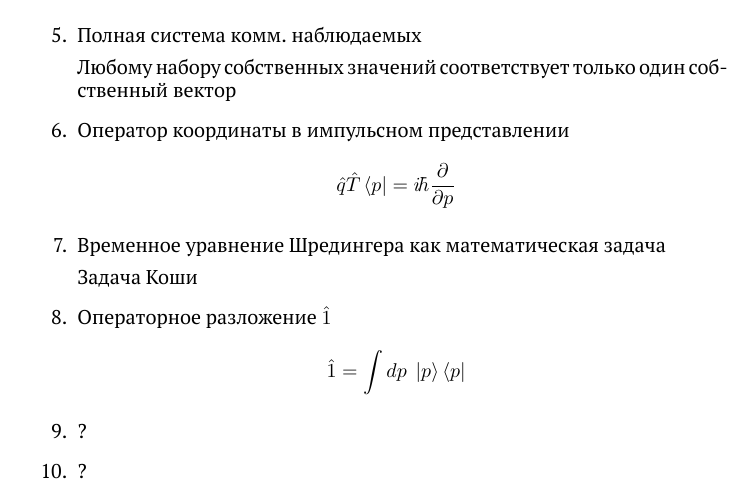
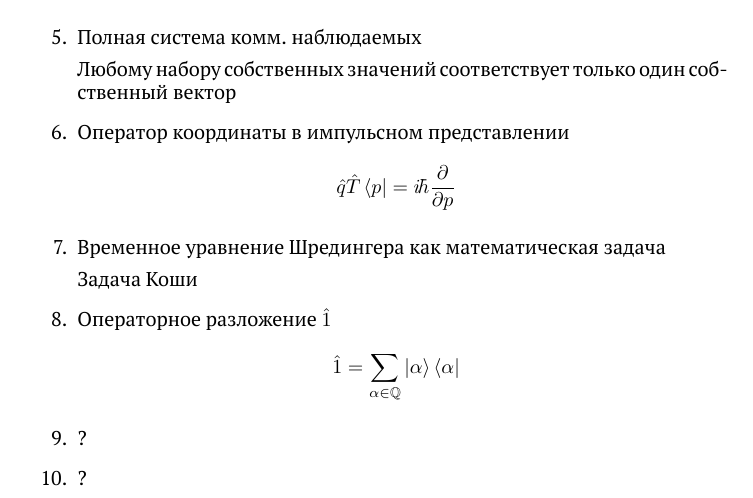
Before and after one commit to aaupov/tp-7sem-tests, a LaTeX document (main.tex, which reads t2.tex): part of page 2 of 6, cut so that both start at the same text. Compiled offline with XeLaTeX.

Commit message:
Исправление операторного разложения единицы

```diff
--- a/t2.tex
+++ b/t2.tex
@@ -17,7 +17,8 @@
         Задача Коши
         %$$i\hbar\frac{\partial}{\partial t}\ket{\psi,t}=\hat H\ket{\psi,t} ...?$$
     \item Операторное разложение $\hat 1$
-        $$\hat 1=\int dp\;\ket{p}\bra{p}$$
+        $$\hat 1=\sum_{\alpha\in\mathbb Q}\ket{\alpha}\bra{\alpha}$$
+        %$$\hat 1=\int dp\;\ket{p}\bra{p}$$
     \item ?
     \item ?
 \end{enumerate}
```
Also changed, not shown: main.pdf.
